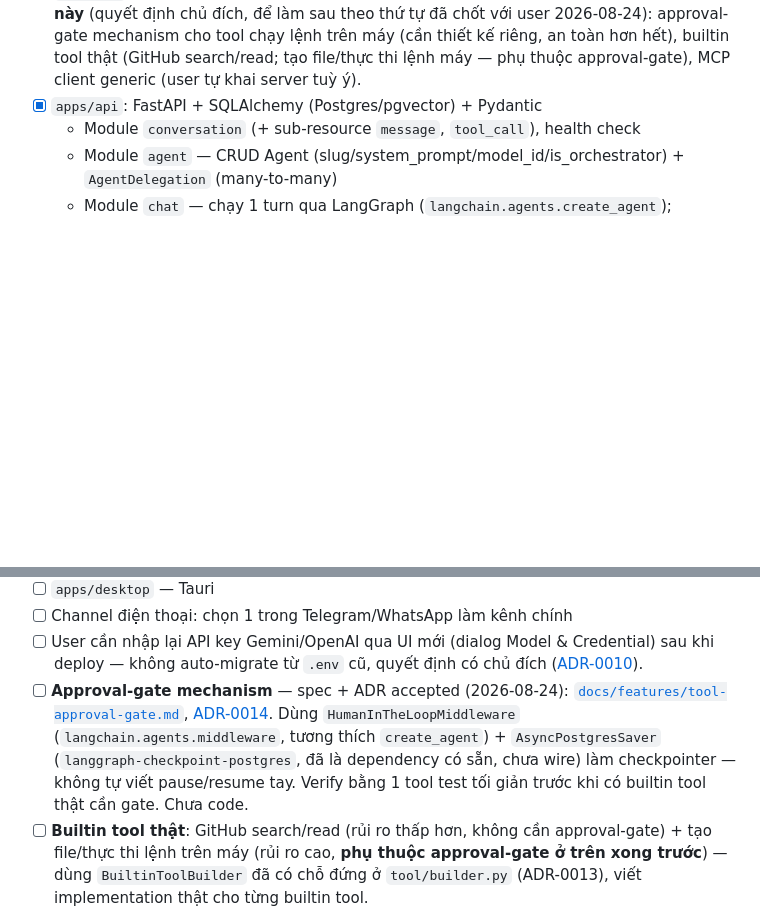
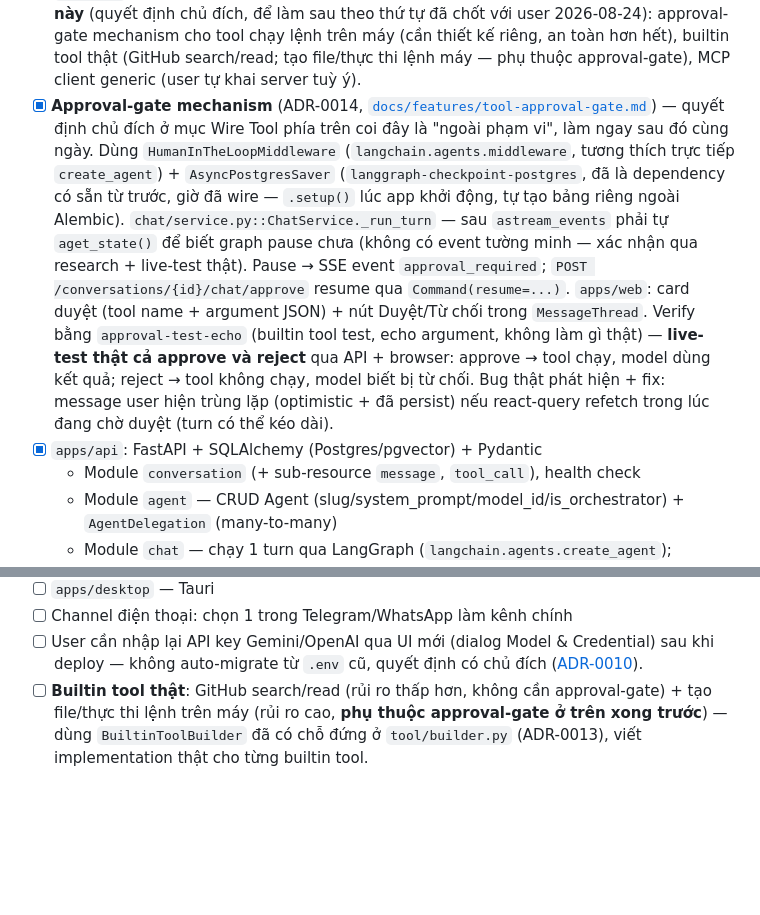
Before and after one commit to nguyendinhphongdx/OpenUltron, a Markdown page: docs/roadmap/README.md, 2 parts joined by grey strips. GitHub-like rendering; blank space fills up the shorter version.

Commit message:
docs: cập nhật roadmap — approval gate mechanism đã xong

```diff
--- a/docs/roadmap/README.md
+++ b/docs/roadmap/README.md
@@ -130,6 +130,21 @@ Mockup trực quan (HTML, chưa phải implementation) ở [`docs/mockups/`](../
       2026-08-24): approval-gate mechanism cho tool chạy lệnh trên máy (cần thiết kế riêng, an
       toàn hơn hết), builtin tool thật (GitHub search/read; tạo file/thực thi lệnh máy — phụ
       thuộc approval-gate), MCP client generic (user tự khai server tuỳ ý).
+- [x] **Approval-gate mechanism** (ADR-0014,
+      [`docs/features/tool-approval-gate.md`](../features/tool-approval-gate.md)) — quyết định
+      chủ đích ở mục Wire Tool phía trên coi đây là "ngoài phạm vi", làm ngay sau đó cùng ngày.
+      Dùng `HumanInTheLoopMiddleware` (`langchain.agents.middleware`, tương thích trực tiếp
+      `create_agent`) + `AsyncPostgresSaver` (`langgraph-checkpoint-postgres`, đã là dependency có
+      sẵn từ trước, giờ đã wire — `.setup()` lúc app khởi động, tự tạo bảng riêng ngoài Alembic).
+      `chat/service.py::ChatService._run_turn` — sau `astream_events` phải tự `aget_state()` để
+      biết graph pause chưa (không có event tường minh — xác nhận qua research + live-test thật).
+      Pause → SSE event `approval_required`; `POST /conversations/{id}/chat/approve` resume qua
+      `Command(resume=...)`. `apps/web`: card duyệt (tool name + argument JSON) + nút Duyệt/Từ
+      chối trong `MessageThread`. Verify bằng `approval-test-echo` (builtin tool test, echo
+      argument, không làm gì thật) — **live-test thật cả approve và reject** qua API + browser:
+      approve → tool chạy, model dùng kết quả; reject → tool không chạy, model biết bị từ chối.
+      Bug thật phát hiện + fix: message user hiện trùng lặp (optimistic + đã persist) nếu
+      react-query refetch trong lúc đang chờ duyệt (turn có thể kéo dài).
 - [x] `apps/api`: FastAPI + SQLAlchemy (Postgres/pgvector) + Pydantic
   - Module `conversation` (+ sub-resource `message`, `tool_call`), health check
   - Module `agent` — CRUD Agent (slug/system_prompt/model_id/is_orchestrator) + `AgentDelegation` (many-to-many)
@@ -182,13 +197,6 @@ Mockup trực quan (HTML, chưa phải implementation) ở [`docs/mockups/`](../
 - [ ] User cần nhập lại API key Gemini/OpenAI qua UI mới (dialog Model & Credential) sau khi deploy
       — không auto-migrate từ `.env` cũ, quyết định có chủ đích
       ([ADR-0010](../adr/0010-provider-credential-in-db.md)).
-- [ ] **Approval-gate mechanism** — spec + ADR accepted (2026-08-24):
-      [`docs/features/tool-approval-gate.md`](../features/tool-approval-gate.md),
-      [ADR-0014](../adr/0014-tool-approval-gate.md). Dùng `HumanInTheLoopMiddleware`
-      (`langchain.agents.middleware`, tương thích `create_agent`) + `AsyncPostgresSaver`
-      (`langgraph-checkpoint-postgres`, đã là dependency có sẵn, chưa wire) làm checkpointer —
-      không tự viết pause/resume tay. Verify bằng 1 tool test tối giản trước khi có builtin tool
-      thật cần gate. Chưa code.
 - [ ] **Builtin tool thật**: GitHub search/read (rủi ro thấp hơn, không cần approval-gate) + tạo
       file/thực thi lệnh trên máy (rủi ro cao, **phụ thuộc approval-gate ở trên xong trước**) —
       dùng `BuiltinToolBuilder` đã có chỗ đứng ở `tool/builder.py` (ADR-0013), viết implementation
```
